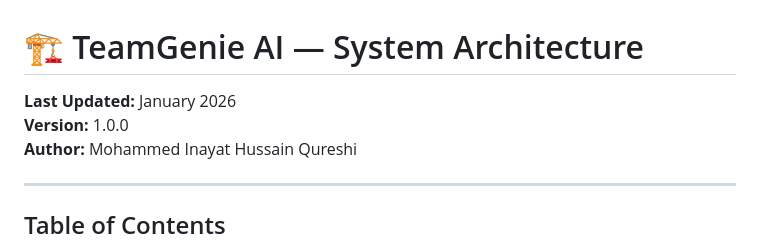
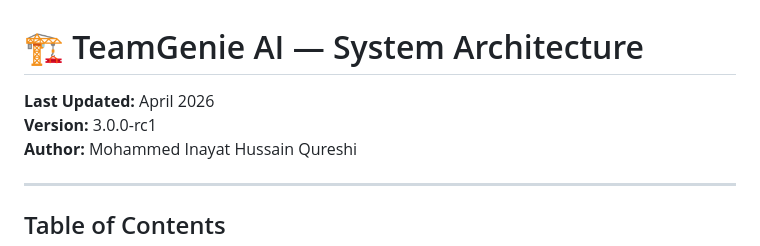
Before and after one commit to Inayat-0007/teamgenie-ai-PRIVATE-PATENT-2026, a Markdown page: ARCHITECTURE.md, the part around the change. Drawn GitHub-style.

Commit message:
docs: Architecture v3.0.0-rc1

```diff
--- a/ARCHITECTURE.md
+++ b/ARCHITECTURE.md
@@ -1,7 +1,7 @@
 # 🏗️ TeamGenie AI — System Architecture
 
-**Last Updated:** January 2026
-**Version:** 1.0.0
+**Last Updated:** April 2026
+**Version:** 3.0.0-rc1
 **Author:** Mohammed Inayat Hussain Qureshi
 
 ---
```
